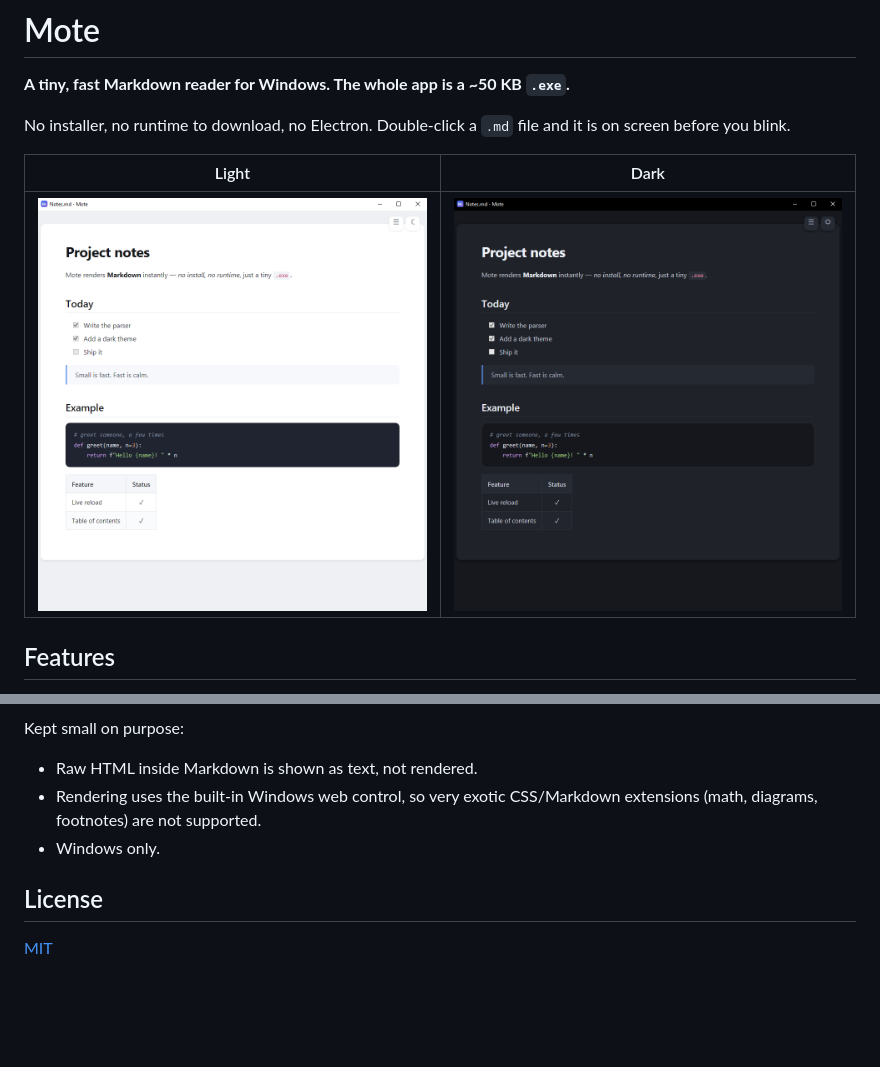
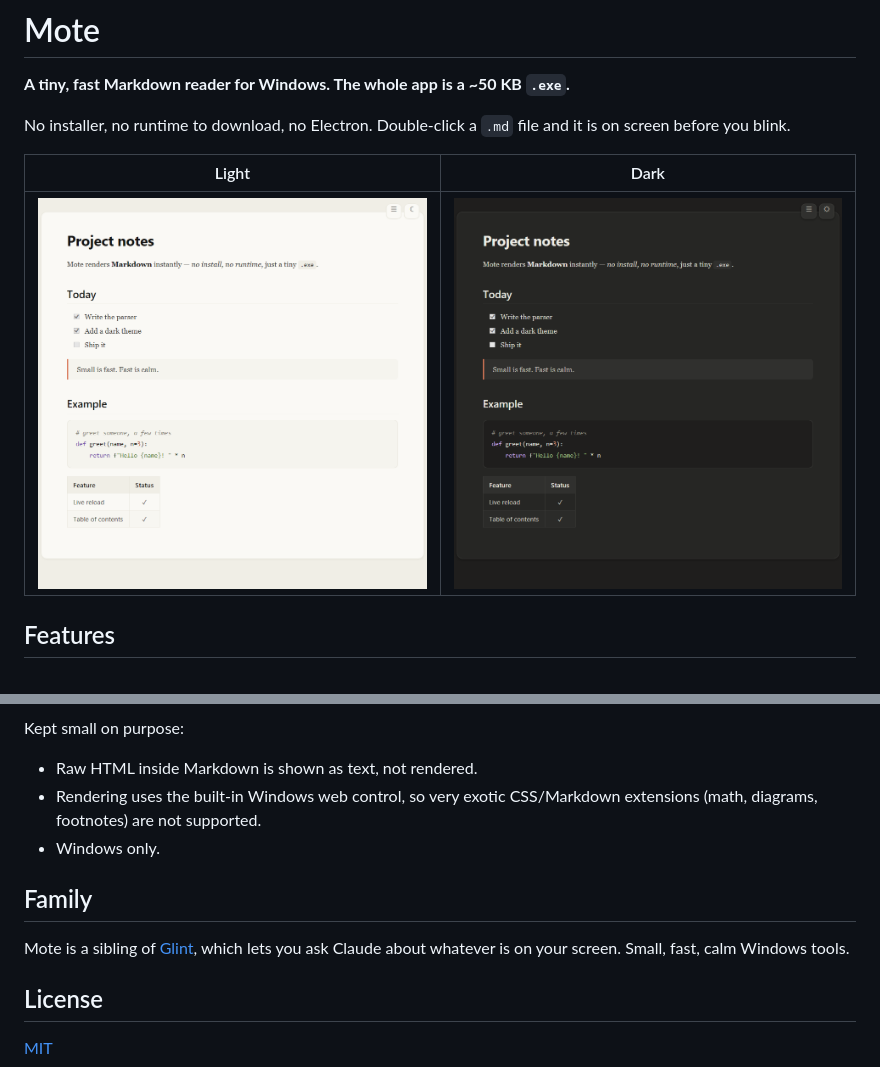
Before and after one commit to nihat3371/mote, a Markdown page: README.md, 2 parts joined by grey strips. Drawn GitHub-style; pictures changed too: docs/dark.png, docs/light.png; blank space fills up the shorter version.

Commit message:
Warm theme: Claude-like palette, serif reading text, refreshed screenshots
Co-Authored-By: Claude Opus 5.5 <noreply@anthropic.com>

```diff
--- a/README.md
+++ b/README.md
@@ -63,6 +63,10 @@ Kept small on purpose:
 - Rendering uses the built-in Windows web control, so very exotic CSS/Markdown extensions (math, diagrams, footnotes) are not supported.
 - Windows only.
 
+## Family
+
+Mote is a sibling of [Glint](https://github.com/nihat3371/glint), which lets you ask Claude about whatever is on your screen. Small, fast, calm Windows tools.
+
 ## License
 
 [MIT](LICENSE)
```
Also changed, not shown: 1 other file.
